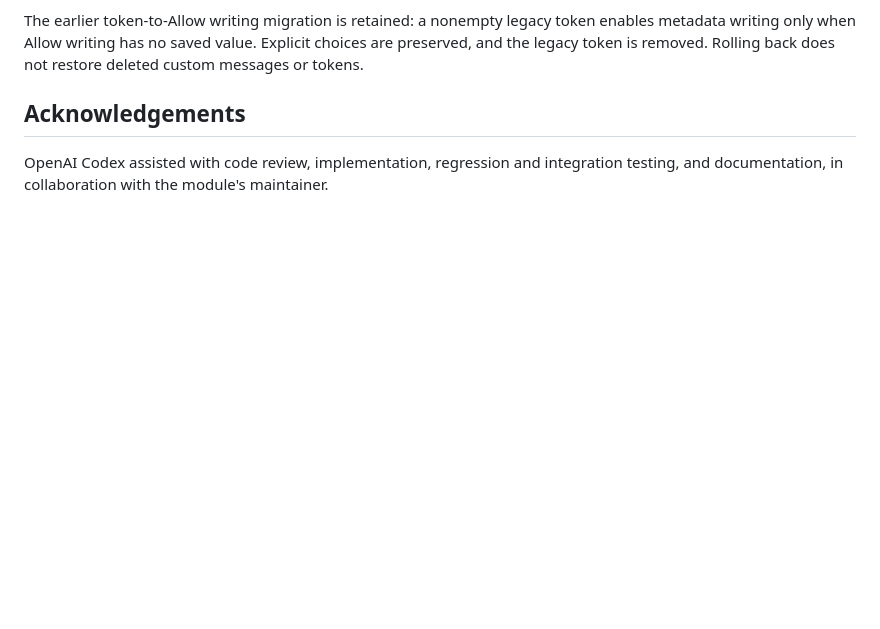
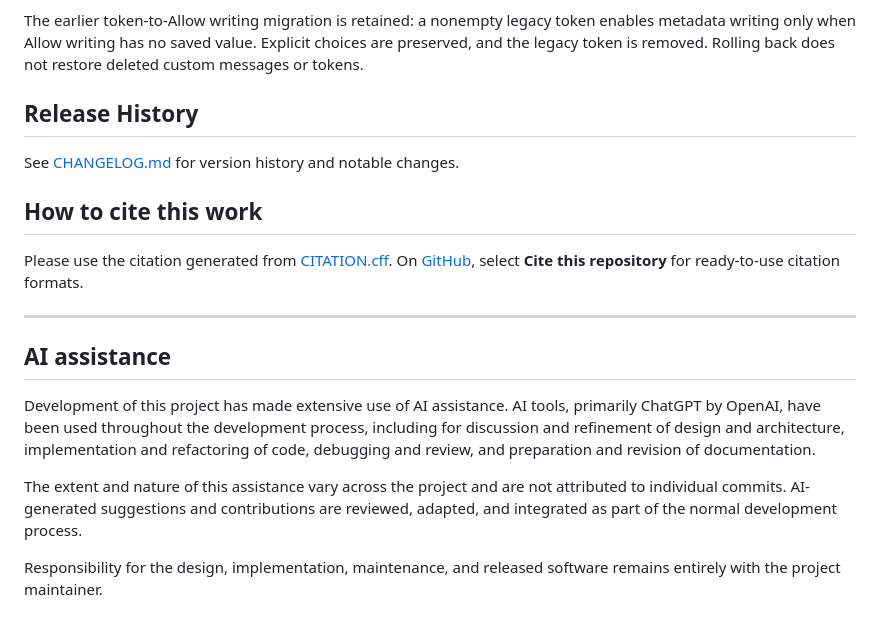
Before and after one commit to grezniczek/redcap_survey_auth, a Markdown page: README.md, the part around one of its changes. Rendered like a GitHub page; blank space fills up the shorter version.

```diff
--- a/README.md
+++ b/README.md
@@ -160,6 +160,20 @@ The former **Success message** (`surveyauth_successmsg`) and **Continue label**
 
 The earlier token-to-Allow writing migration is retained: a nonempty legacy token enables metadata writing only when Allow writing has no saved value. Explicit choices are preserved, and the legacy token is removed. Rolling back does not restore deleted custom messages or tokens.
 
-## Acknowledgements
+## Release History
 
-OpenAI Codex assisted with code review, implementation, regression and integration testing, and documentation, in collaboration with the module's maintainer.
+See [CHANGELOG.md](CHANGELOG.md) for version history and notable changes.
+
+## How to cite this work
+
+Please use the citation generated from [CITATION.cff](CITATION.cff). On [GitHub](https://github.com/grezniczek/redcap_survey_auth), select **Cite this repository** for ready-to-use citation formats.
+
+---
+
+## AI assistance
+
+Development of this project has made extensive use of AI assistance. AI tools, primarily ChatGPT by OpenAI, have been used throughout the development process, including for discussion and refinement of design and architecture, implementation and refactoring of code, debugging and review, and preparation and revision of documentation.
+
+The extent and nature of this assistance vary across the project and are not attributed to individual commits. AI-generated suggestions and contributions are reviewed, adapted, and integrated as part of the normal development process.
+
+Responsibility for the design, implementation, maintenance, and released software remains entirely with the project maintainer.
```
Also changed, not shown: other parts of README.md (+3 -3 lines), CHANGELOG.md (+1 -6 lines), SUPPORT.md (added, +13 -0 lines), images/public-dashboard-protection.png, images/qr-paypal.png (added), images/surveyauth.png, 5 other files.
